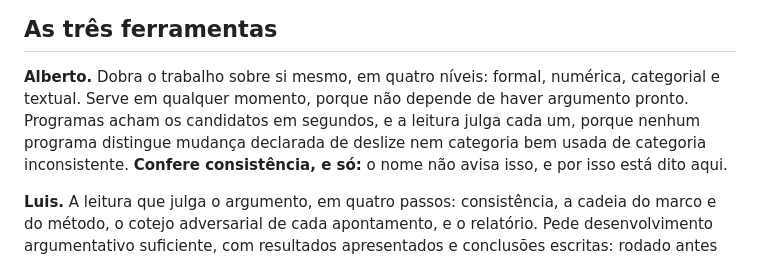
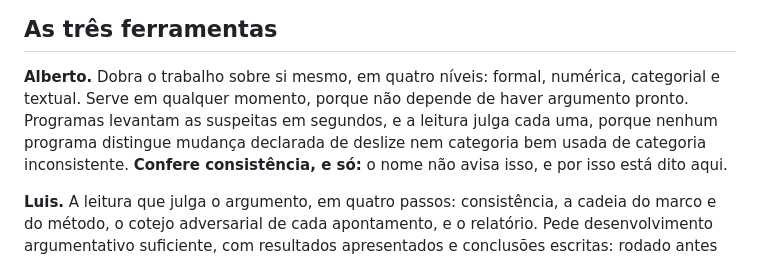
Before and after one commit to AlexandreAraujoCosta/Oficina_de_Orientacao, a Markdown page: README.md, the part around the change. GitHub-like rendering.

Commit message:
"Candidato" fica para quem defende
O mesmo substantivo nomeava duas coisas: o defeito que um programa suspeita e a
pessoa que defende o trabalho. Numa oficina que simula banca, esse e o pior
homonimo possivel. O sentido de defeito cede a "suspeita", que ja era a palavra
do proprio texto.

Nos scripts "candidato" fica, porque ali nao ha pessoa com quem colidir.

Co-Authored-By: Claude Opus 5 <noreply@anthropic.com>

```diff
--- a/README.md
+++ b/README.md
@@ -19,8 +19,8 @@ em `POLITICA.md`.
 
 **Alberto.** Dobra o trabalho sobre si mesmo, em quatro níveis: formal, numérica,
 categorial e textual. Serve em qualquer momento, porque não depende de haver
-argumento pronto. Programas acham os candidatos em segundos, e a leitura julga
-cada um, porque nenhum programa distingue mudança declarada de deslize nem
+argumento pronto. Programas levantam as suspeitas em segundos, e a leitura julga
+cada uma, porque nenhum programa distingue mudança declarada de deslize nem
 categoria bem usada de categoria inconsistente. **Confere consistência, e só:**
 o nome não avisa isso, e por isso está dito aqui.
 
```
